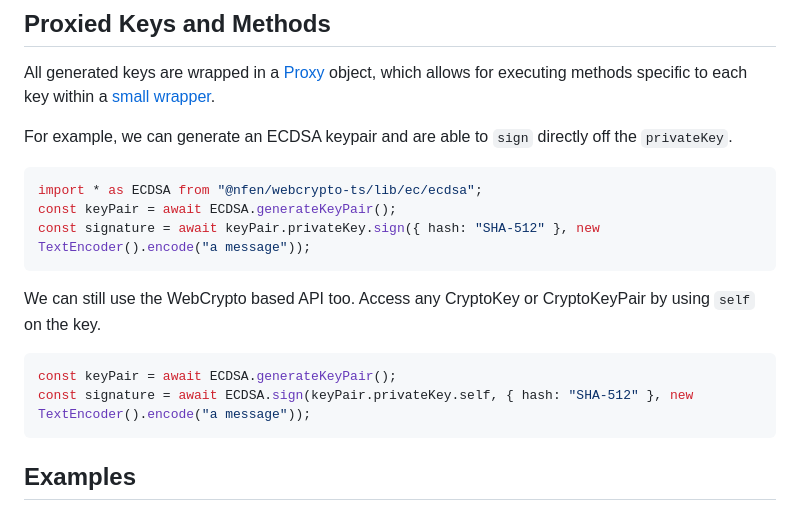
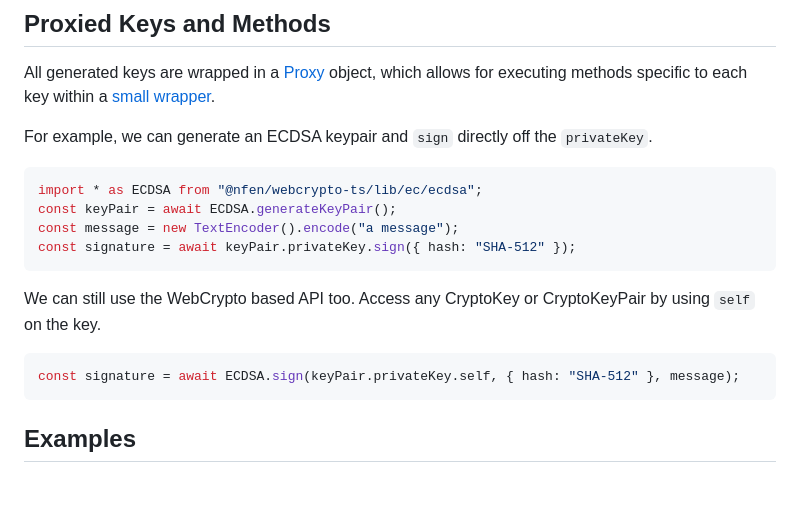
Before and after one commit to nealfennimore/webcrypto-ts, a Markdown page: README.md, the part around the change. GitHub-like rendering; blank space fills up the shorter version.

Commit message:
Minor readme updates

````diff
--- a/README.md
+++ b/README.md
@@ -20,19 +20,19 @@ npm i @nfen/webcrypto-ts
 
 All generated keys are wrapped in a [Proxy](https://developer.mozilla.org/en-US/docs/Web/JavaScript/Reference/Global_Objects/Proxy) object, which allows for executing methods specific to each key within a [small wrapper](./src/proxy.ts).
 
-For example, we can generate an ECDSA keypair and are able to `sign` directly off the `privateKey`.
+For example, we can generate an ECDSA keypair and `sign` directly off the `privateKey`.
 
 ```ts
 import * as ECDSA from "@nfen/webcrypto-ts/lib/ec/ecdsa";
 const keyPair = await ECDSA.generateKeyPair();
-const signature = await keyPair.privateKey.sign({ hash: "SHA-512" }, new TextEncoder().encode("a message"));
+const message = new TextEncoder().encode("a message");
+const signature = await keyPair.privateKey.sign({ hash: "SHA-512" });
 ```
 
 We can still use the WebCrypto based API too. Access any CryptoKey or CryptoKeyPair by using `self` on the key.
 
 ```ts
-const keyPair = await ECDSA.generateKeyPair();
-const signature = await ECDSA.sign(keyPair.privateKey.self, { hash: "SHA-512" }, new TextEncoder().encode("a message"));
+const signature = await ECDSA.sign(keyPair.privateKey.self, { hash: "SHA-512" }, message);
 ```
 
 ## Examples
````
